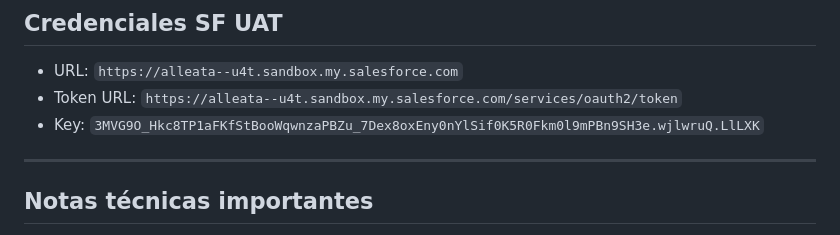
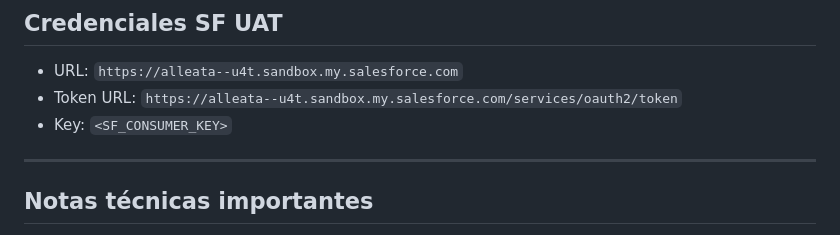
Before and after one commit to marcevsanti-ux/alleata-ops, a Markdown page: doc/sesion_19mayo_resumen.md, the part around the change. Drawn GitHub-style.

```diff
--- a/doc/sesion_19mayo_resumen.md
+++ b/doc/sesion_19mayo_resumen.md
@@ -261,7 +261,7 @@ MICORREO_API_BASE=https://api.correoargentino.com.ar/micorreo/v1
 
 - URL: `https://alleata--u4t.sandbox.my.salesforce.com`
 - Token URL: `https://alleata--u4t.sandbox.my.salesforce.com/services/oauth2/token`
-- Key: `3MVG9O_Hkc8TP1aFKfStBooWqwnzaPBZu_7Dex8oxEny0nYlSif0K5R0Fkm0l9mPBn9SH3e.wjlwruQ.LlLXK`
+- Key: `<SF_CONSUMER_KEY>`
 
 ---
 
```
Also changed, not shown: doc/ALLEATA_OPS_PROJECT_SUMMARY.md (+3 -3 lines), doc/ALLEATA_OPS_PROJECT_SUMMARY_v2 (1).md (+2 -2 lines).
